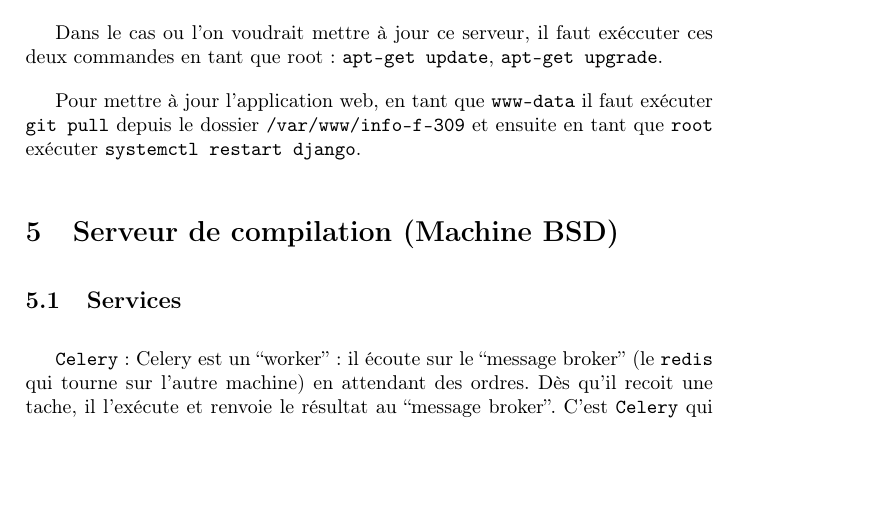
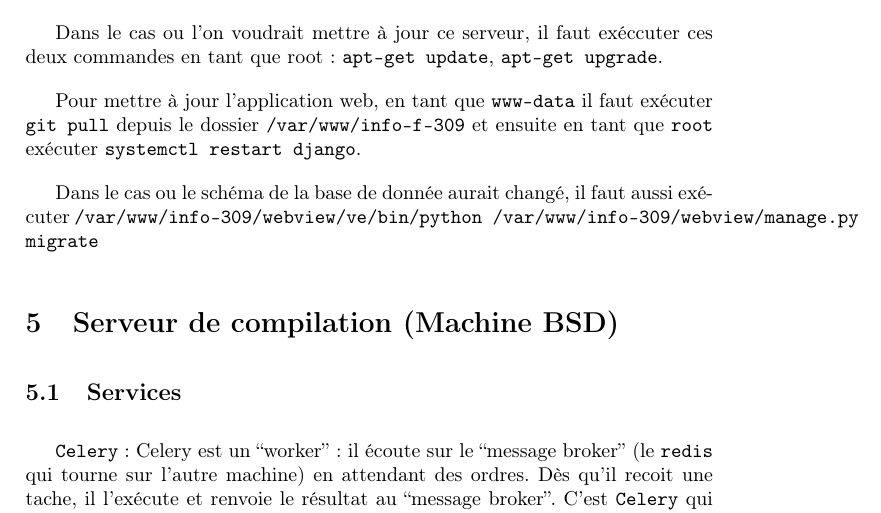
Before and after one commit to C4ptainCrunch/info-f-309, a LaTeX document (rapport/rapport.tex): part of page 4 of 10, cut so that both start at the same text, the shorter picture padded with empty space. Compiled offline with pdfLaTeX.

Commit message:
db upgrade

```diff
--- a/rapport/rapport.tex
+++ b/rapport/rapport.tex
@@ -114,6 +114,9 @@ il faut exéccuter ces deux commandes en tant que root :
 Pour mettre à jour l'application web, en tant que \texttt{www-data}
 il faut exécuter \texttt{git pull} depuis le dossier \texttt{/var/www/info-f-309}
 et ensuite en tant que \texttt{root} exécuter \texttt{systemctl restart django}.
+
+Dans le cas ou le schéma de la base de donnée aurait changé,
+il faut aussi exécuter \texttt{/var/www/info-309/webview/ve/bin/python /var/www/info-309/webview/manage.py migrate}
 
 \section{Serveur de compilation (Machine BSD)}
 \subsection{Services}
```
